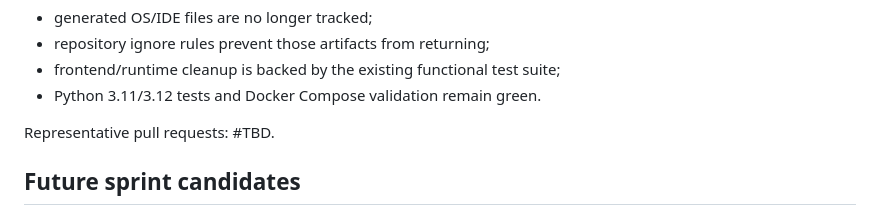
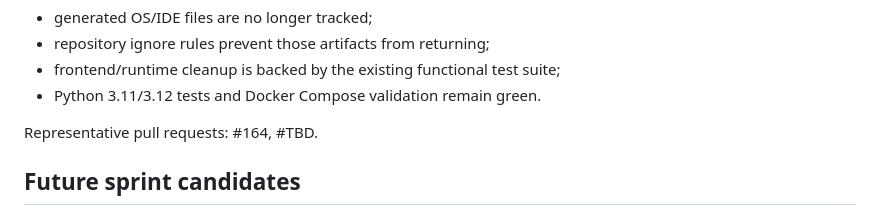
Before and after one commit to drakeg/tickets, a Markdown page: docs/SPRINTS.md, the part around the change. Rendered like a GitHub page.

Commit message:
Record Sprint 5 repository hygiene PR

```diff
--- a/docs/SPRINTS.md
+++ b/docs/SPRINTS.md
@@ -154,7 +154,7 @@ Acceptance criteria:
 - frontend/runtime cleanup is backed by the existing functional test suite;
 - Python 3.11/3.12 tests and Docker Compose validation remain green.
 
-Representative pull requests: #TBD.
+Representative pull requests: #164, #TBD.
 
 ## Future sprint candidates
 
```
